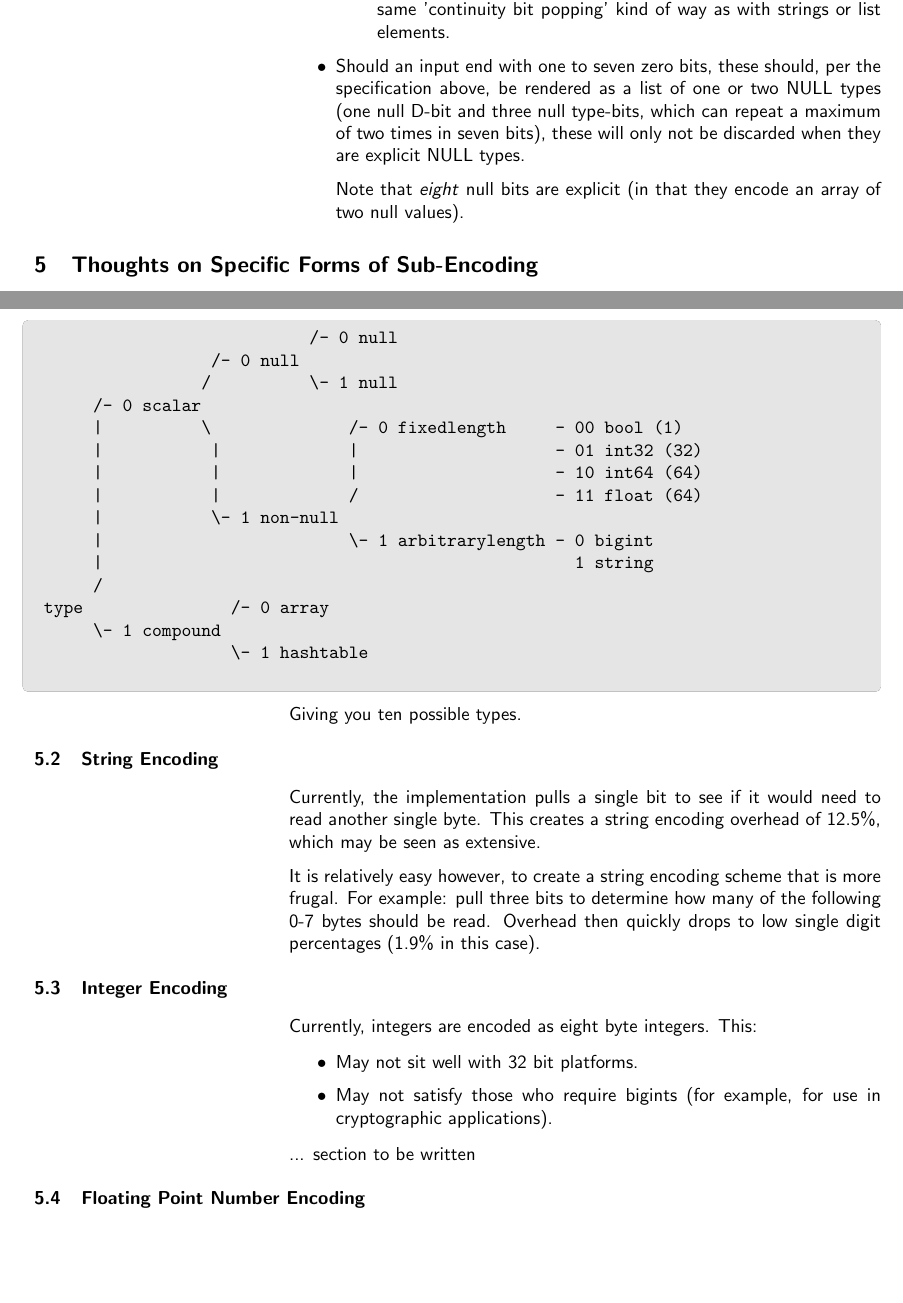
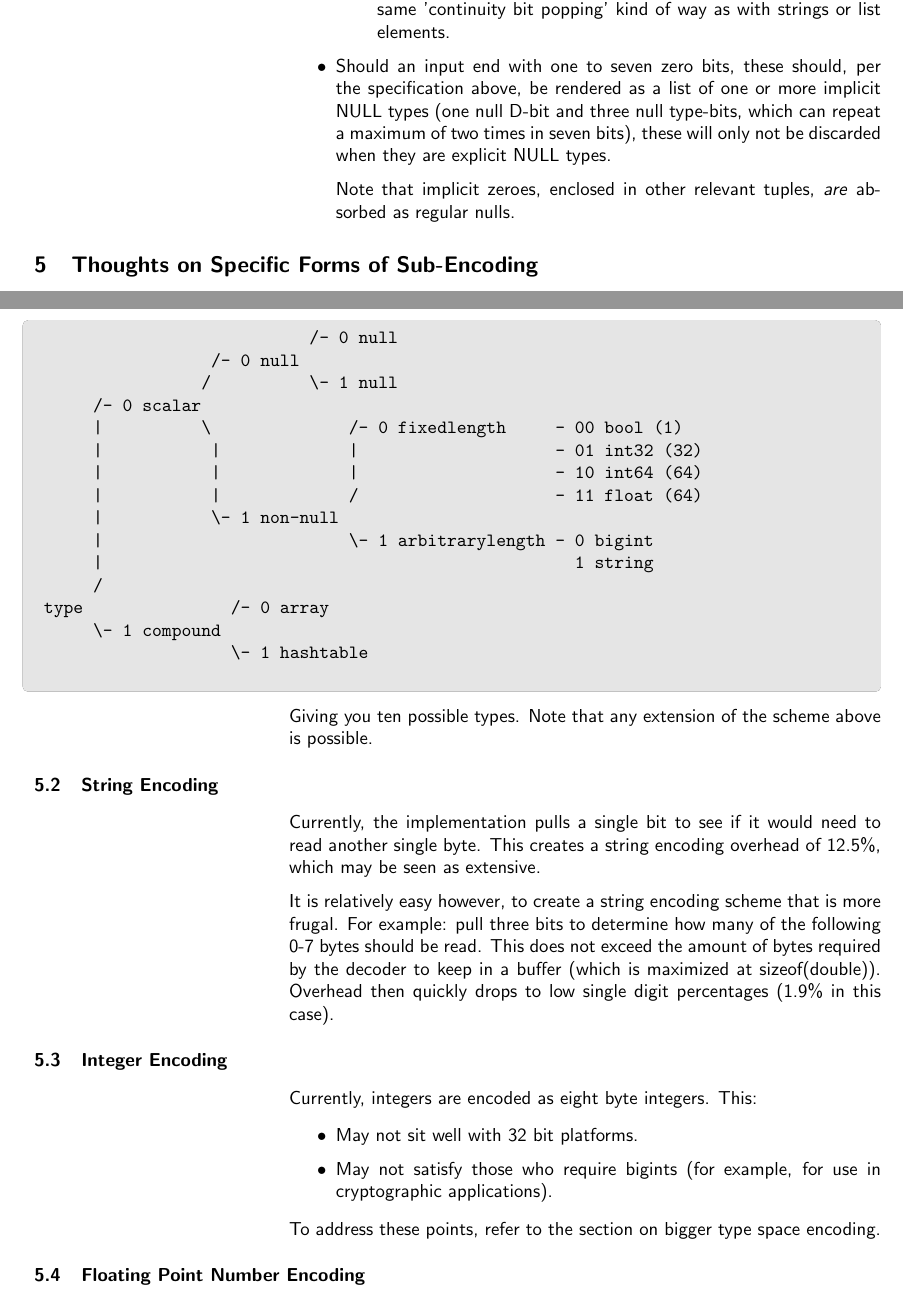
Before and after one commit to kjhermans/meaningful, a LaTeX document (m.tex, which reads contents.tex): two parts of pages 5 and 6 of 8, joined at a grey line, cut so that both start at the same text, the shorter picture padded with empty space. Compiled offline with pdfLaTeX.

Commit message:
More docs.

```diff
--- a/contents.tex
+++ b/contents.tex
@@ -142,13 +142,13 @@ The encoder will use this specifiction simply in reverse.
   \end{itemize}
 
 \item Should an input end with one to seven zero bits, these should, per the
-  specification above, be rendered as a list of one or two NULL types
+  specification above, be rendered as a list of one or more implicit NULL types
   (one null D-bit and three null type-bits, which can repeat a maximum of
   two times in seven bits), these will only not be discarded when they
   are explicit NULL types.
 
-  Note that \textit{eight} null bits are explicit (in that they encode
-  an array of two null values).
+  Note that implicit zeroes, enclosed in other relevant tuples, \textit{are}
+  absorbed as regular nulls.
 \end{itemize}
 
 \section{Thoughts on Specific Forms of Sub-Encoding}
@@ -196,7 +196,8 @@ type               /- 0 array
 \end{myquote}
 \end{changemargin}
 
-Giving you ten possible types.
+Giving you ten possible types. Note that any extension of the scheme
+above is possible.
 
 \subsection{String Encoding}
 
@@ -206,7 +207,9 @@ to read another single byte. This creates a string encoding overhead of
 
 It is relatively easy however, to create a string encoding scheme that
 is more frugal. For example: pull three bits to determine how many of the
-following 0-7 bytes should be read. Overhead then quickly drops to low
+following 0-7 bytes should be read. This does not exceed the amount of
+bytes required by the decoder to keep in a buffer (which is maximized at
+sizeof(double)). Overhead then quickly drops to low
 single digit percentages (1.9\% in this case).
 
 \subsection{Integer Encoding}
@@ -219,7 +222,8 @@ Currently, integers are encoded as eight byte integers. This:
       cryptographic applications).
 \end{itemize}
 
-... section to be written
+To address these points, refer to the section on bigger type space
+encoding.
 
 \subsection{Floating Point Number Encoding}
 
```
Also changed, not shown: m.pdf, contents.tex (2 more changed lines).
